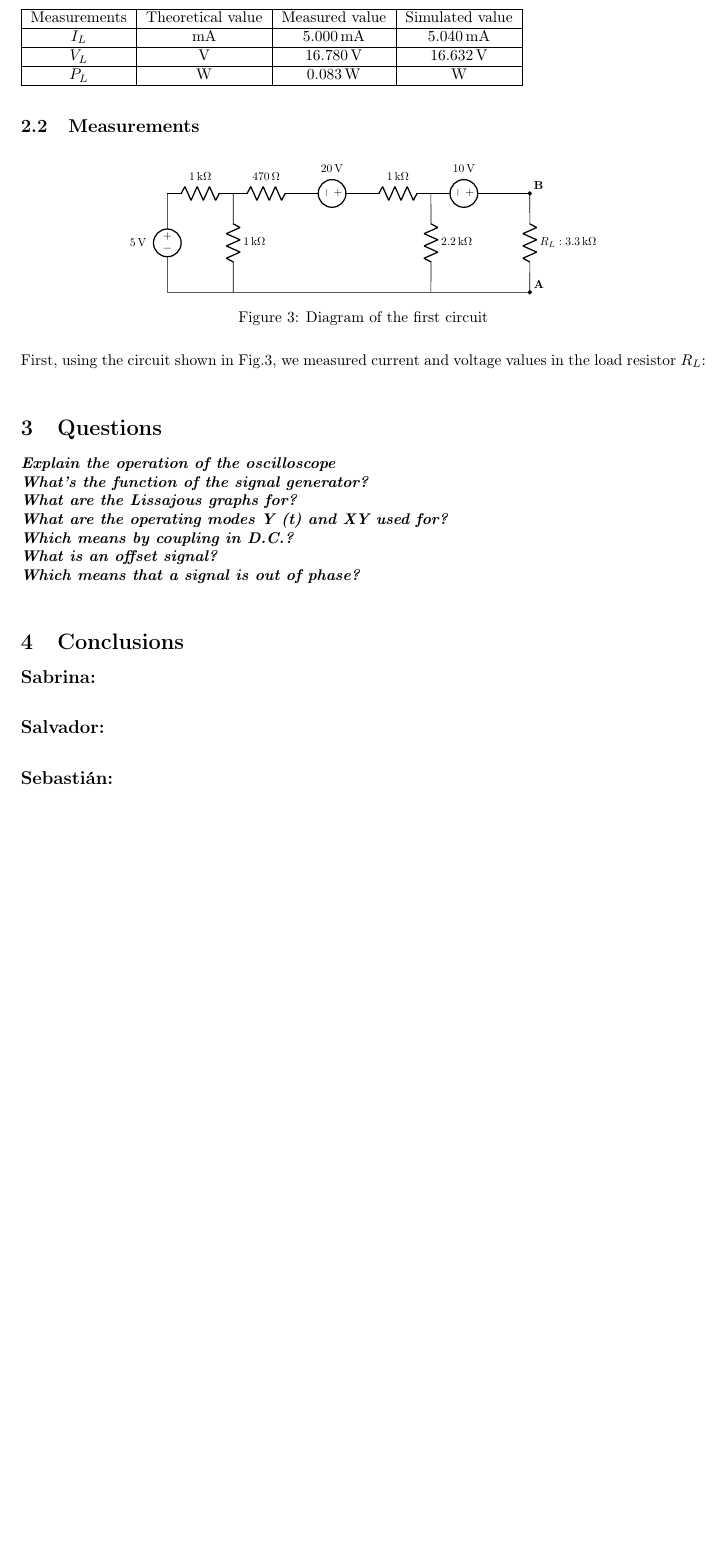
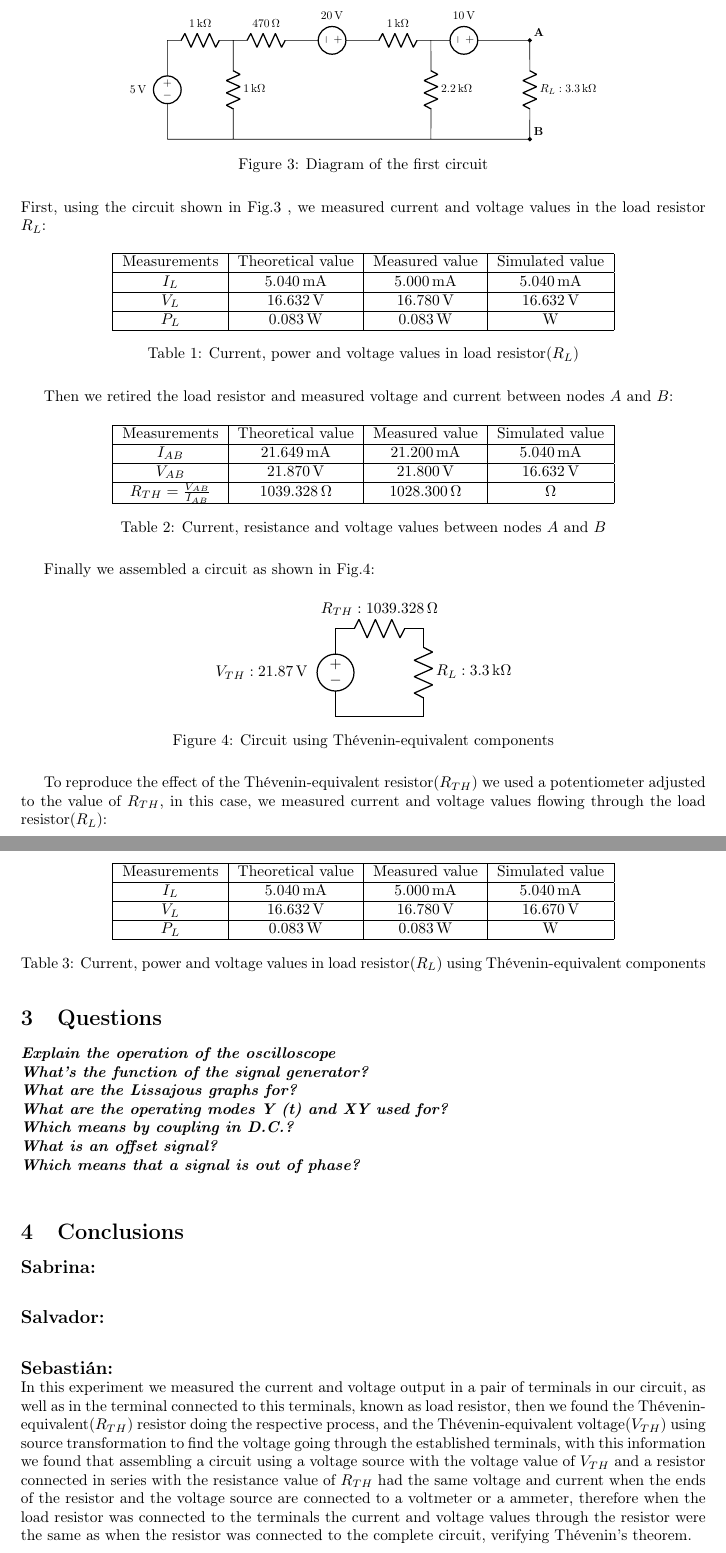
Before and after one commit to c0rrigan/docs-repo, a LaTeX document (circuitos/lab9/lab9.tex): part of page 8 of 8 before the commit and two parts of pages 8 and 9 of 9 after it, the two joined at a grey line, cut so that both start at the same text, the shorter picture padded with empty space. Compiled offline with pdfLaTeX.

Commit message:
desarrollo y conclusion acabadas

```diff
--- a/circuitos/lab9/lab9.tex
+++ b/circuitos/lab9/lab9.tex
@@ -341,23 +341,63 @@ Power in the resistor is given by:
         (11,3) to [R = $R_L:\SI{3.3}{\kilo\ohm}$] (11,0)
         (0,0) to [short,-*] (11,0);
         \draw {
-            [anchor = south west](11,0) node {\textbf{A}}
-            [anchor = south west](11,3) node {\textbf{B}}
+            [anchor = south west](11,0) node {\textbf{B}}
+            [anchor = south west](11,3) node {\textbf{A}}
         };
     \end{circuitikz}
     \caption{Diagram of the first circuit}
     \label{fig:diag3}
 \end{figure}
-First, using the circuit shown in Fig.\ref{fig:diag3}, we measured current and voltage values in
+First, using the circuit shown in Fig.\ref{fig:diag3} , we measured current and voltage values in
 the load resistor $R_L$:
-\begin{table}
+\begin{table}[H]
+    \centering
     \begin{tabular}{|c|c|c|c|}
         \hline
         Measurements & Theoretical value & Measured value & Simulated value \\\hline
-        $I_L$ & \SI{}{\milli\ampere} & \SI{5.000}{\milli\ampere} & \SI{5.040}{\milli\ampere}\\\hline
-        $V_L$ & \SI{}{\volt} & \SI{16.780}{\volt} & \SI{16.632}{\volt}\\\hline
-        $P_L$ & \SI{}{\watt} & \SI{0.083}{\watt} & \SI{}{\watt}\\\hline
+        $I_L$ & \SI{5.040}{\milli\ampere} & \SI{5.000}{\milli\ampere} & \SI{5.040}{\milli\ampere}\\\hline
+        $V_L$ & \SI{16.632}{\volt} & \SI{16.780}{\volt} & \SI{16.632}{\volt}\\\hline
+        $P_L$ & \SI{0.083}{\watt} & \SI{0.083}{\watt} & \SI{}{\watt}\\\hline
     \end{tabular}
+    \caption{Current, power and voltage values in load resistor($R_L$)}
+\end{table}
+Then we retired the load resistor and measured voltage and current between nodes $A$ and $B$:
+\begin{table}[H]
+    \centering
+    \begin{tabular}{|c|c|c|c|}
+        \hline
+        Measurements & Theoretical value & Measured value & Simulated value \\\hline
+        $I_{AB}$ & \SI{21.649}{\milli\ampere} & \SI{21.200}{\milli\ampere} & \SI{5.040}{\milli\ampere}\\\hline
+        $V_{AB}$ & \SI{21.870}{\volt} & \SI{21.800}{\volt} & \SI{16.632}{\volt}\\\hline
+        $R_{TH} = \frac{V_{AB}}{I_{AB}}$ & \SI{1039.328}{\ohm} & \SI{1028.300}{\ohm} & \SI{}{\ohm}\\\hline
+    \end{tabular}
+    \caption{Current, resistance and voltage values between nodes $A$ and $B$}
+\end{table}
+Finally we assembled a circuit as shown in Fig.\ref{fig:diag4}:
+\begin{figure}[H]
+    \centering
+    \begin{circuitikz}
+        \draw (0,0) to [V = $V_{TH}:\SI{21.87}{\volt}$,invert](0,2)
+        to [R = $R_{TH}:\SI{1039.328}{\ohm}$] (2,2)
+        to [R = $R_L:\SI{3.3}{\kilo\ohm}$] (2,0) -- (0,0);
+    \end{circuitikz}
+    \caption{Circuit using Thévenin-equivalent components}
+    \label{fig:diag4}
+\end{figure}
+To reproduce the effect of the Thévenin-equivalent resistor($R_{TH}$) we used a potentiometer
+adjusted to the value of $R_{TH}$, in this case, we measured current and voltage values flowing
+through the load resistor($R_L$):
+\begin{table}[H]
+    \centering
+    \begin{tabular}{|c|c|c|c|}
+        \hline
+        Measurements & Theoretical value & Measured value & Simulated value \\\hline
+        $I_L$ & \SI{5.040}{\milli\ampere} & \SI{5.000}{\milli\ampere} & \SI{5.040}{\milli\ampere}\\\hline
+        $V_L$ & \SI{16.632}{\volt} & \SI{16.780}{\volt} & \SI{16.670}{\volt}\\\hline
+        $P_L$ & \SI{0.083}{\watt} & \SI{0.083}{\watt} & \SI{}{\watt}\\\hline
+    \end{tabular}
+    \caption{Current, power and voltage values in load resistor($R_L$) using Thévenin-equivalent
+    components}
 \end{table}
 \section{Questions}
 \textit{\textbf{Explain the operation of the oscilloscope}}\\
@@ -382,5 +422,13 @@ the load resistor $R_L$:
 %
 \\[2ex]
 {\large\textbf{Sebastián:}}\\
-%texto
+In this experiment we measured the current and voltage output in a pair of terminals in our
+circuit, as well as in the terminal connected to this terminals, known as load resistor, then we found the Thévenin-equivalent($R_{TH}$) resistor doing the respective process, and the
+Thévenin-equivalent voltage($V_{TH}$) using source transformation to find the voltage going through the
+established terminals, with this information we found that assembling a circuit using a voltage
+source with the voltage value of $V_{TH}$ and a resistor connected in series with the resistance
+value of $R_{TH}$ had the same voltage and current when the ends of the resistor and the voltage
+source are connected to a voltmeter or a ammeter, therefore when the load resistor was connected
+to the terminals the current and voltage values through the resistor were the same as when the
+resistor was connected to the complete circuit, verifying Thévenin's theorem.
 \end{document}
```
Also changed, not shown: circuitos/lab9/lab9.tex (60 more changed lines).
